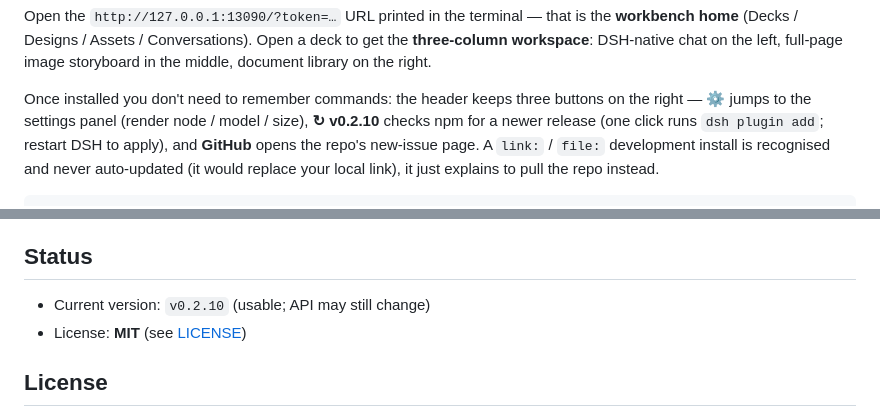
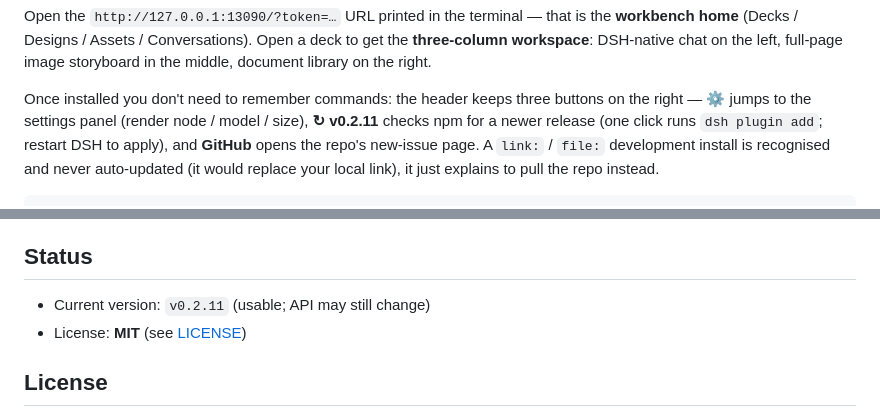
Before and after one commit to yuna78/dsh-deck-studio, a Markdown page: README.en.md, 2 parts joined by grey strips. GitHub-like rendering.

```diff
--- a/README.en.md
+++ b/README.en.md
@@ -50,7 +50,7 @@ Open the `http://127.0.0.1:13090/?token=…` URL printed in the terminal — tha
 DSH-native chat on the left, full-page image storyboard in the middle, document library on the right.
 
 Once installed you don't need to remember commands: the header keeps three buttons on the right —
-**⚙** jumps to the settings panel (render node / model / size), **↻ v0.2.10** checks npm for a newer release
+**⚙** jumps to the settings panel (render node / model / size), **↻ v0.2.11** checks npm for a newer release
 (one click runs `dsh plugin add`; restart DSH to apply), and **GitHub** opens the repo's new-issue page. A `link:` / `file:` development install is recognised and never
 auto-updated (it would replace your local link), it just explains to pull the repo instead.
 
@@ -205,7 +205,7 @@ asked to invent them.
 
 ## Status
 
-- Current version: `v0.2.10` (usable; API may still change)
+- Current version: `v0.2.11` (usable; API may still change)
 - License: **MIT** (see [LICENSE](LICENSE))
 
 ## License
```
Also changed, not shown: CHANGELOG.md (+17 -0 lines), README.md (+3 -3 lines), assets/logo/deckline-icon.png (added), docs/assets/screenshots/f192-01-plugin-icon.png (added), docs/assets/screenshots/f192-02-icon-sizes.png (added), 3 other files.
